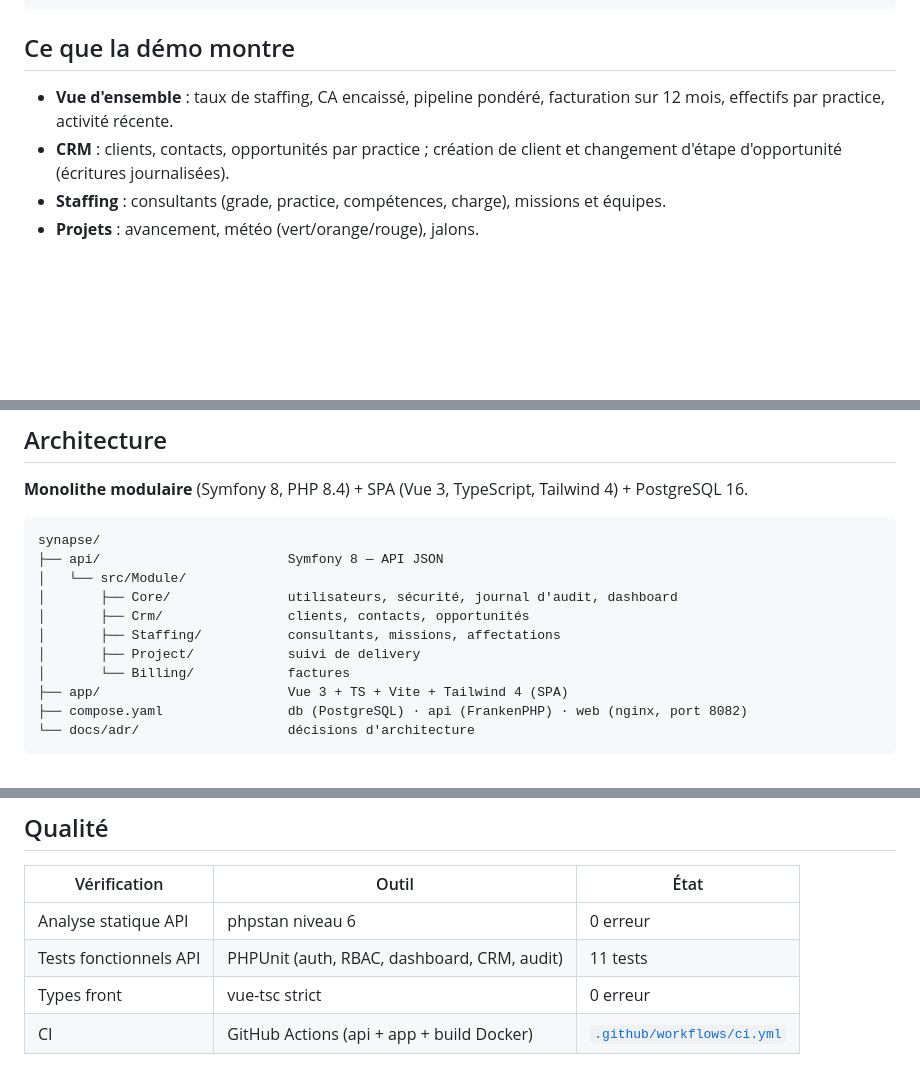
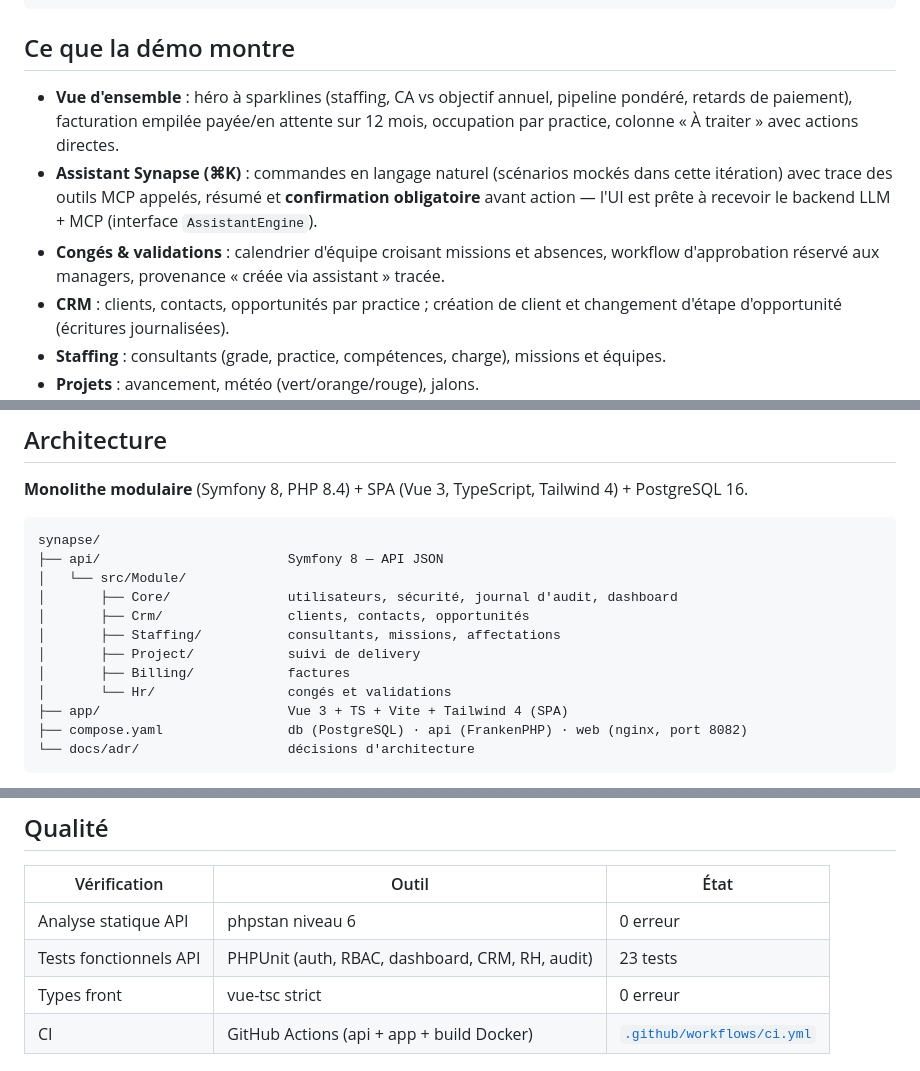
Before and after one commit to Naltpom/synapse, a Markdown page: README.md, 3 parts joined by grey strips. Drawn GitHub-style; folded sections open; blank space fills up the shorter version.

Commit message:
docs(readme): v2 - assistant Cmd+K, module Conges, 23 tests
Co-Authored-By: Claude Fable 5 <noreply@anthropic.com>

```diff
--- a/README.md
+++ b/README.md
@@ -46,8 +46,14 @@ npm run dev        # http://127.0.0.1:4300 (proxy /api → :8000)
 
 ## Ce que la démo montre
 
-- **Vue d'ensemble** : taux de staffing, CA encaissé, pipeline pondéré, facturation sur
-  12 mois, effectifs par practice, activité récente.
+- **Vue d'ensemble** : héro à sparklines (staffing, CA vs objectif annuel, pipeline pondéré,
+  retards de paiement), facturation empilée payée/en attente sur 12 mois, occupation par
+  practice, colonne « À traiter » avec actions directes.
+- **Assistant Synapse (⌘K)** : commandes en langage naturel (scénarios mockés dans cette
+  itération) avec trace des outils MCP appelés, résumé et **confirmation obligatoire** avant
+  action — l'UI est prête à recevoir le backend LLM + MCP (interface `AssistantEngine`).
+- **Congés & validations** : calendrier d'équipe croisant missions et absences, workflow
+  d'approbation réservé aux managers, provenance « créée via assistant » tracée.
 - **CRM** : clients, contacts, opportunités par practice ; création de client et
   changement d'étape d'opportunité (écritures journalisées).
 - **Staffing** : consultants (grade, practice, compétences, charge), missions et équipes.
@@ -68,7 +74,8 @@ synapse/
 │       ├── Crm/                clients, contacts, opportunités
 │       ├── Staffing/           consultants, missions, affectations
 │       ├── Project/            suivi de delivery
-│       └── Billing/            factures
+│       ├── Billing/            factures
+│       └── Hr/                 congés et validations
 ├── app/                        Vue 3 + TS + Vite + Tailwind 4 (SPA)
 ├── compose.yaml                db (PostgreSQL) · api (FrankenPHP) · web (nginx, port 8082)
 └── docs/adr/                   décisions d'architecture
@@ -106,7 +113,7 @@ Pour un outil interne dans une société de cybersécurité, la démo applique p
 | Vérification | Outil | État |
 |---|---|---|
 | Analyse statique API | phpstan niveau 6 | 0 erreur |
-| Tests fonctionnels API | PHPUnit (auth, RBAC, dashboard, CRM, audit) | 11 tests |
+| Tests fonctionnels API | PHPUnit (auth, RBAC, dashboard, CRM, RH, audit) | 23 tests |
 | Types front | vue-tsc strict | 0 erreur |
 | CI | GitHub Actions (api + app + build Docker) | [`.github/workflows/ci.yml`](.github/workflows/ci.yml) |
 
```
